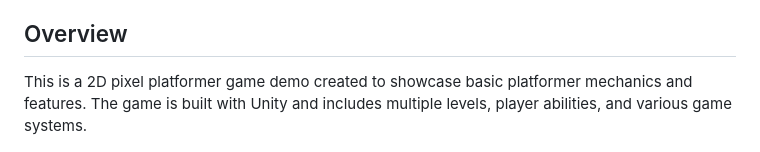
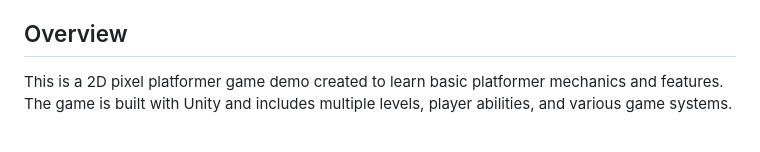
Before and after one commit to HumeyraBali/2D_Pixel_Platformer_Game_Demo, a Markdown page: README.md, the part around the change. Drawn GitHub-style.

```diff
--- a/README.md
+++ b/README.md
@@ -9,7 +9,7 @@
 - [Credits](#credits)
 
 ## Overview
-This is a 2D pixel platformer game demo created to showcase basic platformer mechanics and features. The game is built with Unity and includes multiple levels, player abilities, and various game systems.
+This is a 2D pixel platformer game demo created to learn basic platformer mechanics and features. The game is built with Unity and includes multiple levels, player abilities, and various game systems.
 
 <p float="left">
   <img src="Source_Images/mainmenu.png" alt="Screenshot 1" width="45%" style="margin: 2.5%;" />
```
